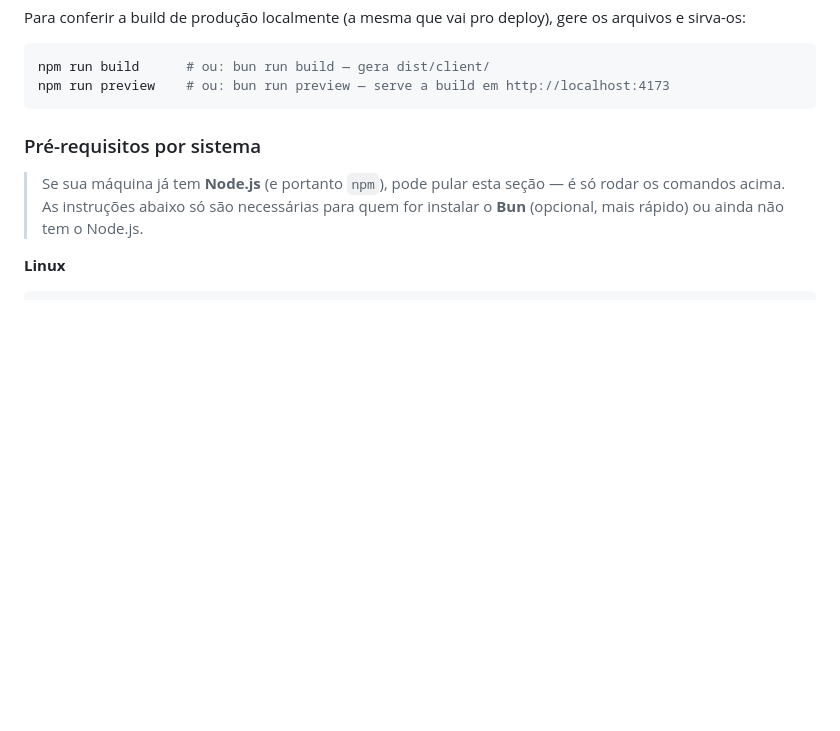
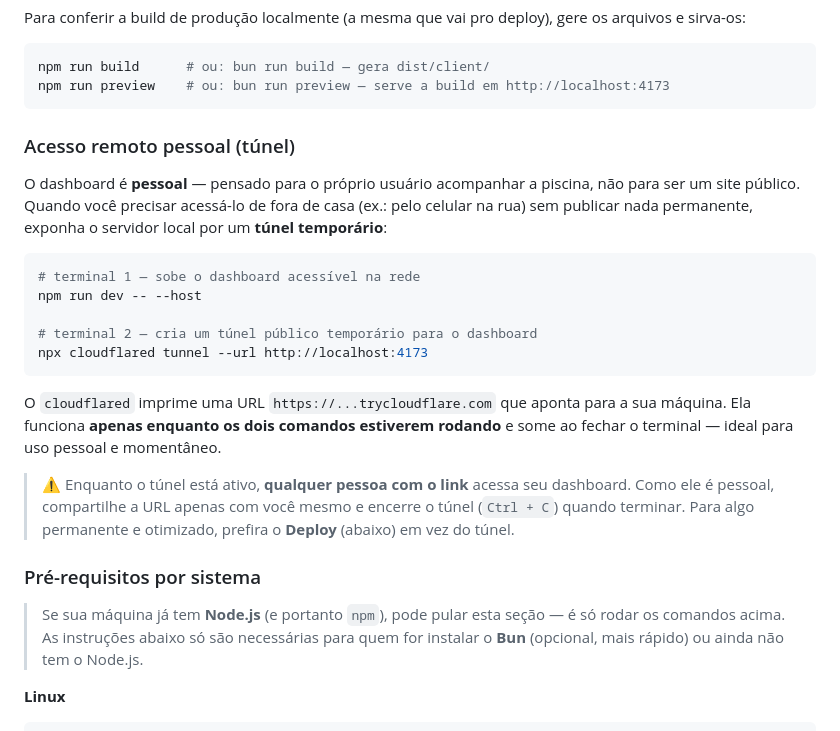
Before and after one commit to Hikaru-0gasawara/IoT-PoolHardWareTest, a Markdown page: dashboard-app/README.md, the part around the change. Rendered like a GitHub page; blank space fills up the shorter version.

Commit message:
docs(dashboard): documenta acesso remoto pessoal via túnel cloudflared (#20)
Adiciona seção explicando como expor o dashboard temporariamente
(npm run dev --host + npx cloudflared tunnel) para acesso pessoal de
fora de casa, deixando claro que o dashboard é pessoal e que o túnel é
momentâneo — para algo permanente, usar o Deploy.

Co-authored-by: Claude <noreply@anthropic.com>

````diff
--- a/dashboard-app/README.md
+++ b/dashboard-app/README.md
@@ -30,6 +30,28 @@ Para conferir a build de produção localmente (a mesma que vai pro deploy), ger
 npm run build      # ou: bun run build — gera dist/client/
 npm run preview    # ou: bun run preview — serve a build em http://localhost:4173
 ```
+
+### Acesso remoto pessoal (túnel)
+
+O dashboard é **pessoal** — pensado para o próprio usuário acompanhar a piscina, não para ser um
+site público. Quando você precisar acessá-lo de fora de casa (ex.: pelo celular na rua) sem
+publicar nada permanente, exponha o servidor local por um **túnel temporário**:
+
+```bash
+# terminal 1 — sobe o dashboard acessível na rede
+npm run dev -- --host
+
+# terminal 2 — cria um túnel público temporário para o dashboard
+npx cloudflared tunnel --url http://localhost:4173
+```
+
+O `cloudflared` imprime uma URL `https://...trycloudflare.com` que aponta para a sua máquina. Ela
+funciona **apenas enquanto os dois comandos estiverem rodando** e some ao fechar o terminal — ideal
+para uso pessoal e momentâneo.
+
+> ⚠️ Enquanto o túnel está ativo, **qualquer pessoa com o link** acessa seu dashboard. Como ele é
+> pessoal, compartilhe a URL apenas com você mesmo e encerre o túnel (`Ctrl + C`) quando terminar.
+> Para algo permanente e otimizado, prefira o **Deploy** (abaixo) em vez do túnel.
 
 ### Pré-requisitos por sistema
 
````
